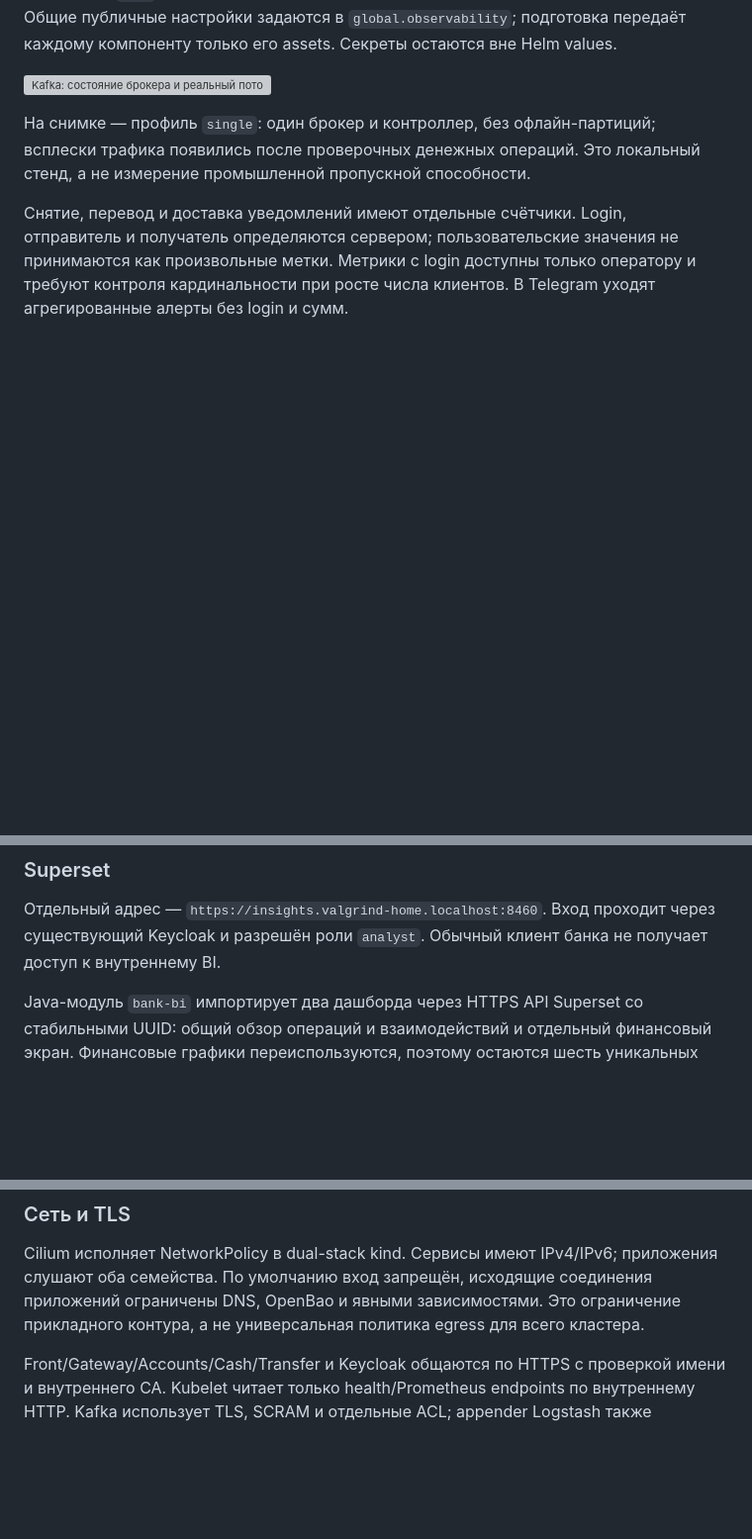
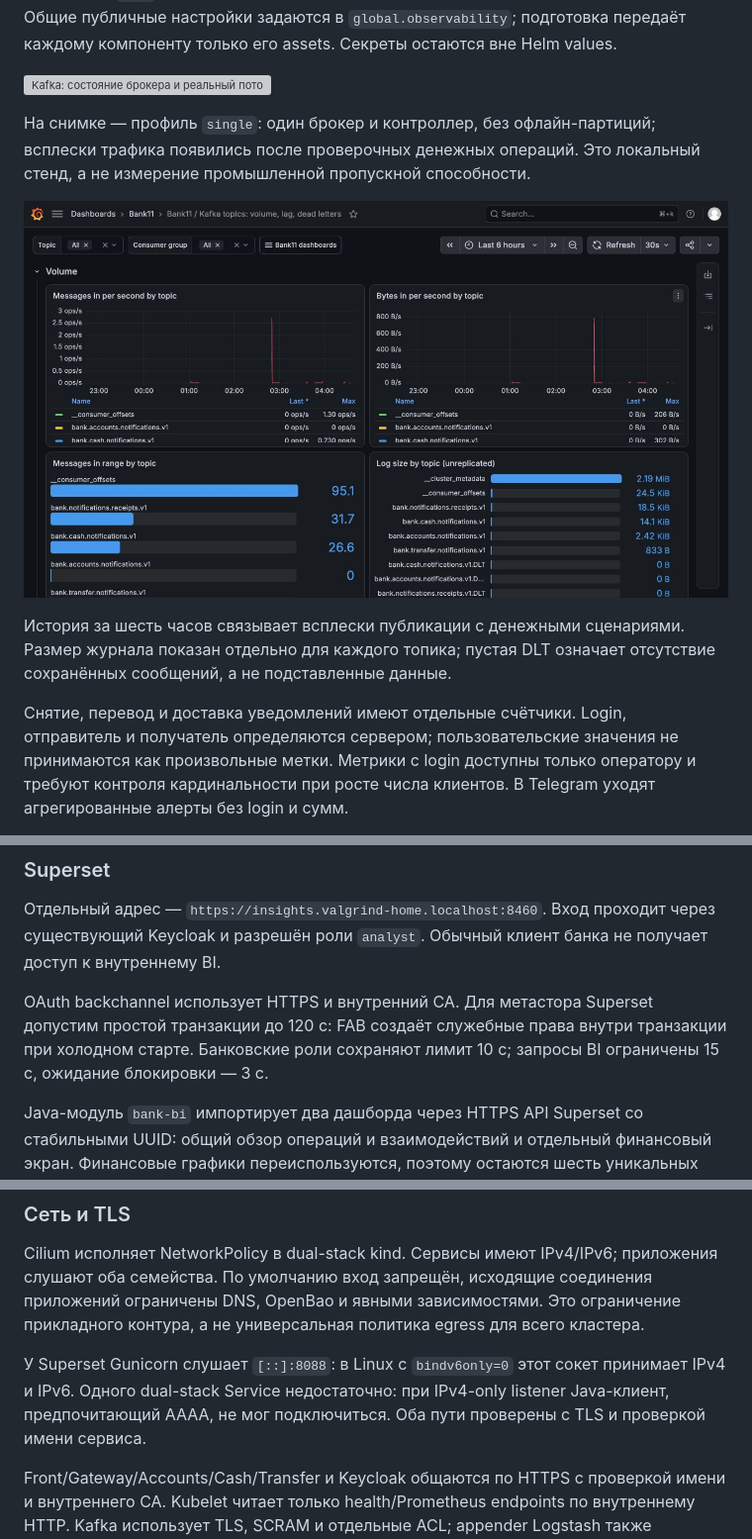
Before and after one commit to principalwater/java-engineering-course, a Markdown page: projects/sprint11-observability/README.md, 3 parts joined by grey strips. Shown: that part at 99% size. GitHub-like rendering; pictures changed too: screenshots/sprint11-observability/05-grafana-kafka-topics.jpg (added); blank space fills up the shorter version; grey boxes are pictures that could not be loaded.

Commit message:
SPRINT-11: show Kafka topic traffic and explain BI runtime fixes

```diff
--- a/projects/sprint11-observability/README.md
+++ b/projects/sprint11-observability/README.md
@@ -114,6 +114,10 @@ Zipkin, Prometheus/Alertmanager, Grafana и ELK оформлены отдель
 
 На снимке — профиль `single`: один брокер и контроллер, без офлайн-партиций; всплески трафика появились после проверочных денежных операций. Это локальный стенд, а не измерение промышленной пропускной способности.
 
+![Топики Kafka: скорость сообщений и байтов, прирост за интервал и фактический размер журналов](../../screenshots/sprint11-observability/05-grafana-kafka-topics.jpg)
+
+История за шесть часов связывает всплески публикации с денежными сценариями. Размер журнала показан отдельно для каждого топика; пустая DLT означает отсутствие сохранённых сообщений, а не подставленные данные.
+
 Снятие, перевод и доставка уведомлений имеют отдельные счётчики. Login, отправитель и получатель определяются сервером; пользовательские значения не принимаются как произвольные метки. Метрики с login доступны только оператору и требуют контроля кардинальности при росте числа клиентов. В Telegram уходят агрегированные алерты без login и сумм.
 
 > `increase()` даёт [экстраполированную оценку](https://prometheus.io/docs/prometheus/latest/querying/functions/#increase), поэтому прирост может быть дробным. Перекрывающиеся точки скользящего окна не суммируются в легенде: итог за выбранный диапазон показан отдельно. Точный денежный учёт остаётся в журнале PostgreSQL.
@@ -209,6 +213,8 @@ Accounts сначала доставляет события в устойчив
 
 Отдельный адрес — `https://insights.valgrind-home.localhost:8460`. Вход проходит через существующий Keycloak и разрешён роли `analyst`. Обычный клиент банка не получает доступ к внутреннему BI.
 
+OAuth backchannel использует HTTPS и внутренний CA. Для метастора Superset допустим простой транзакции до 120 с: FAB создаёт служебные права внутри транзакции при холодном старте. Банковские роли сохраняют лимит 10 с; запросы BI ограничены 15 с, ожидание блокировки — 3 с.
+
 Java-модуль `bank-bi` импортирует два дашборда через HTTPS API Superset со стабильными UUID: общий обзор операций и взаимодействий и отдельный финансовый экран. Финансовые графики переиспользуются, поэтому остаются шесть уникальных графиков и три набора данных. Инициализация проверяет публикацию обоих дашбордов, связи графиков, права и реальные запросы; повторный запуск обновляет активы без копий. Python в образе Superset используется только для его штатной конфигурации и запуска; ETL остаётся в Java.
 
 BI-пользователь ClickHouse читает только три месячных агрегатных представления: денежные операции, взаимодействия и уведомления. Идентификаторы владельцев в них не выдаются. Перевод считается по `TRANSFER_OUT`; зачисление получателю не удваивает число переводов или их объём. Денежный оборот не называется выручкой банка. Число активных счетов уникально внутри дня, поэтому дневные значения не суммируются в месячное число уникальных счетов.
@@ -288,6 +294,8 @@ done
 ### Сеть и TLS
 
 Cilium исполняет NetworkPolicy в dual-stack kind. Сервисы имеют IPv4/IPv6; приложения слушают оба семейства. По умолчанию вход запрещён, исходящие соединения приложений ограничены DNS, OpenBao и явными зависимостями. Это ограничение прикладного контура, а не универсальная политика egress для всего кластера.
+
+У Superset Gunicorn слушает `[::]:8088`: в Linux с `bindv6only=0` этот сокет принимает IPv4 и IPv6. Одного dual-stack Service недостаточно: при IPv4-only listener Java-клиент, предпочитающий AAAA, не мог подключиться. Оба пути проверены с TLS и проверкой имени сервиса.
 
 Front/Gateway/Accounts/Cash/Transfer и Keycloak общаются по HTTPS с проверкой имени и внутреннего CA. Kubelet читает только health/Prometheus endpoints по внутреннему HTTP. Kafka использует TLS, SCRAM и отдельные ACL; appender Logstash также проверяет TLS/имя. Caddy публикует только loopback HTTPS; HTTP/1.1 и HTTP/2, без рекламы недоступного через TCP-проброс QUIC.
 
```
